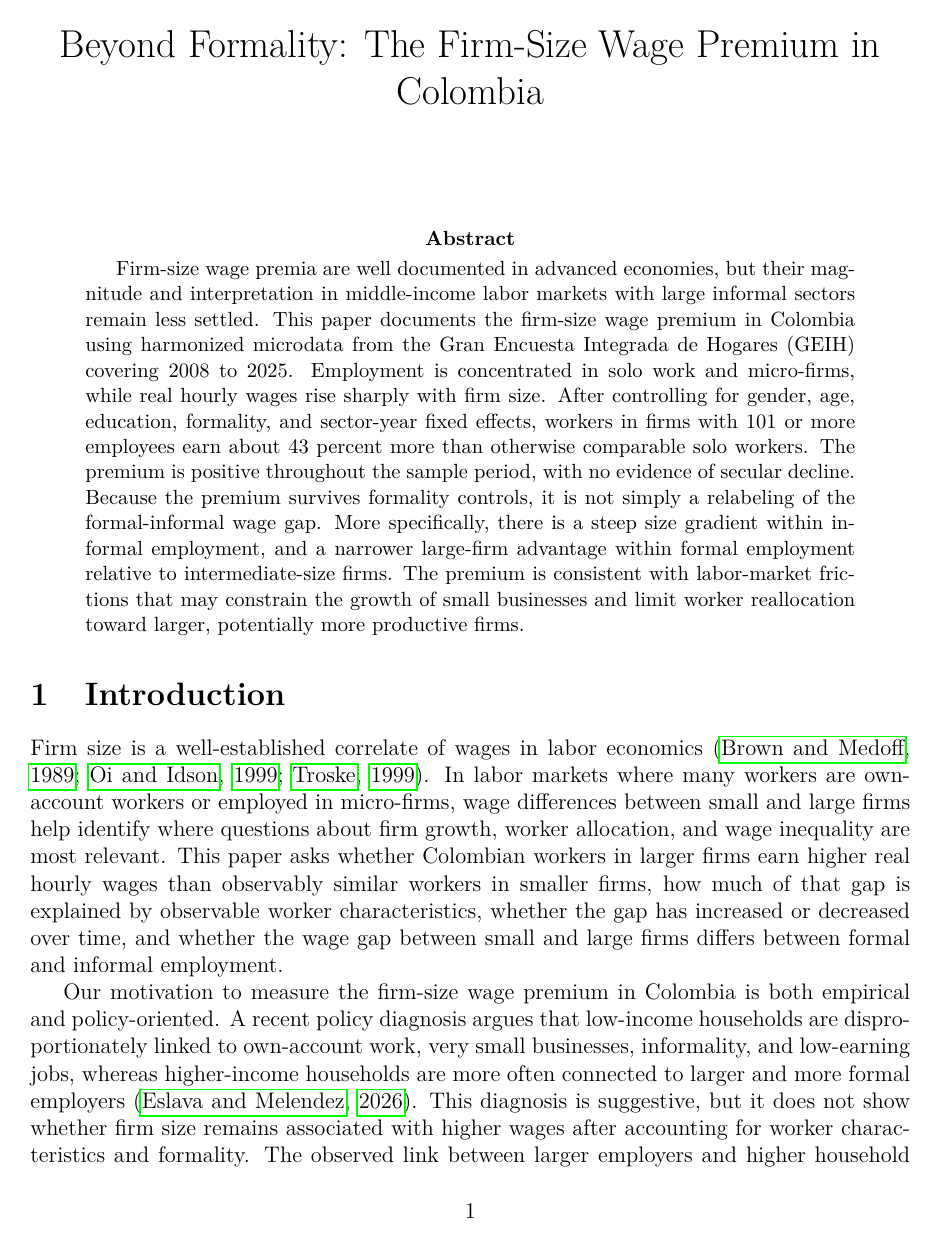
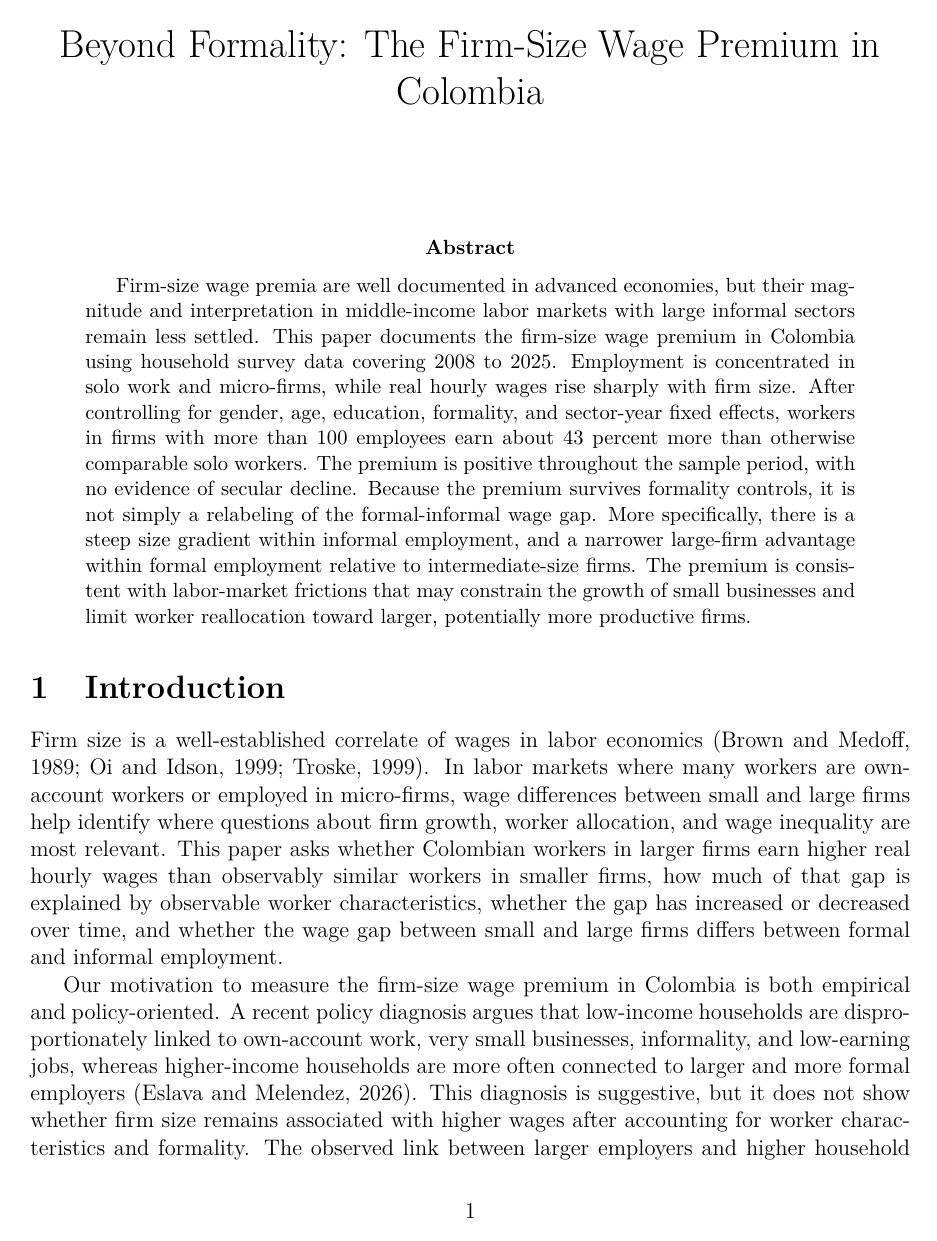
Before and after one commit to oliverpardo1979/Again-Firm-Size-Paper, a LaTeX paper (world_development_manuscript_no_author_details.tex): page 1 of 26. Compiled offline with pdfLaTeX.

Commit message:
Refresh World Development submission files

```diff
--- a/world_development_manuscript_no_author_details.tex
+++ b/world_development_manuscript_no_author_details.tex
@@ -7,7 +7,7 @@
 \usepackage{booktabs}
 \usepackage{graphicx}
 \usepackage{geometry}
-\usepackage{hyperref}
+\usepackage[hidelinks]{hyperref}
 \usepackage{natbib}
 \usepackage{longtable}
 
@@ -27,7 +27,7 @@
 \maketitle
 
 \begin{abstract}
-Firm-size wage premia are well documented in advanced economies, but their magnitude and interpretation in middle-income labor markets with large informal sectors remain less settled. This paper documents the firm-size wage premium in Colombia using harmonized microdata from the Gran Encuesta Integrada de Hogares (GEIH) covering 2008 to 2025. Employment is concentrated in solo work and micro-firms, while real hourly wages rise sharply with firm size. After controlling for gender, age, education, formality, and sector-year fixed effects, workers in firms with 101 or more employees earn about 43 percent more than otherwise comparable solo workers. The premium is positive throughout the sample period, with no evidence of secular decline. Because the premium survives formality controls, it is not simply a relabeling of the formal-informal wage gap. More specifically, there is a steep size gradient within informal employment, and a narrower large-firm advantage within formal employment relative to intermediate-size firms. The premium is consistent with labor-market frictions that may constrain the growth of small businesses and limit worker reallocation toward larger, potentially more productive firms.
+Firm-size wage premia are well documented in advanced economies, but their magnitude and interpretation in middle-income labor markets with large informal sectors remain less settled. This paper documents the firm-size wage premium in Colombia using household survey data covering 2008 to 2025. Employment is concentrated in solo work and micro-firms, while real hourly wages rise sharply with firm size. After controlling for gender, age, education, formality, and sector-year fixed effects, workers in firms with more than 100 employees earn about 43 percent more than otherwise comparable solo workers. The premium is positive throughout the sample period, with no evidence of secular decline. Because the premium survives formality controls, it is not simply a relabeling of the formal-informal wage gap. More specifically, there is a steep size gradient within informal employment, and a narrower large-firm advantage within formal employment relative to intermediate-size firms. The premium is consistent with labor-market frictions that may constrain the growth of small businesses and limit worker reallocation toward larger, potentially more productive firms.
 \end{abstract}
 
 
```
Also changed, not shown: main.tex (+1 -1 lines), world_development_title_page_author_details.tex (+1 -1 lines).
